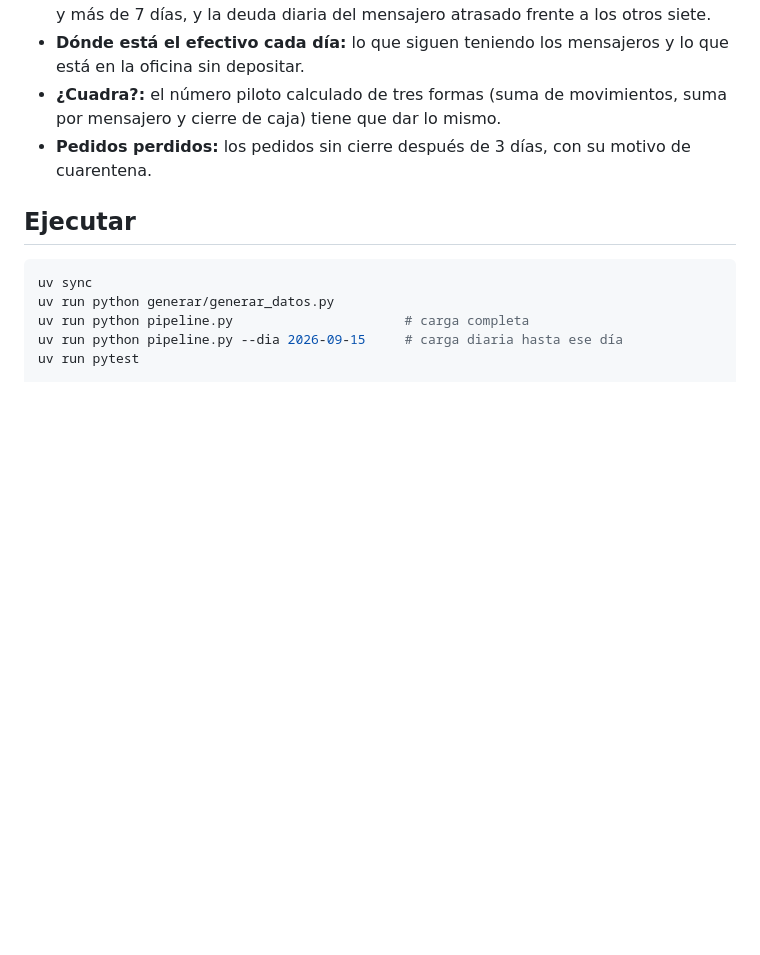
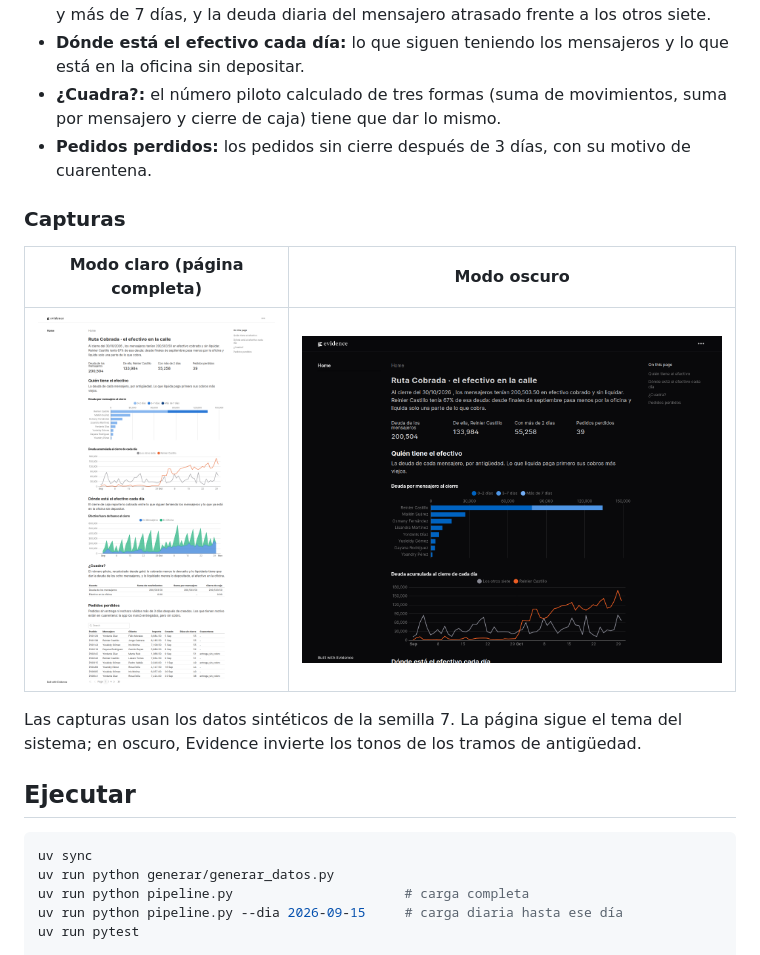
Before and after one commit to xcaim04/cuadre, a Markdown page: README.md, the part around the change. Drawn GitHub-style; pictures changed too: docs/capturas/bi-oscuro.png (added); blank space fills up the shorter version.

Commit message:
Capturas de la página de BI en modo claro y oscuro en los README

````diff
--- a/README.md
+++ b/README.md
@@ -89,6 +89,14 @@ No hace falta cuenta de Google para comprobarlo: [tests/test_dataform.py](tests/
 - **¿Cuadra?:** el número piloto calculado de tres formas (suma de movimientos, suma por mensajero y cierre de caja) tiene que dar lo mismo.
 - **Pedidos perdidos:** los pedidos sin cierre después de 3 días, con su motivo de cuarentena.
 
+### Capturas
+
+| Modo claro (página completa) | Modo oscuro |
+|---|---|
+| ![Página de BI completa en modo claro](docs/capturas/bi-evidence.png) | ![Página de BI en modo oscuro: titular, deuda por mensajero y deuda diaria](docs/capturas/bi-oscuro.png) |
+
+Las capturas usan los datos sintéticos de la semilla 7. La página sigue el tema del sistema; en oscuro, Evidence invierte los tonos de los tramos de antigüedad.
+
 ## Ejecutar
 
 ```bash
````
Also changed, not shown: README.en.md (+8 -0 lines).
